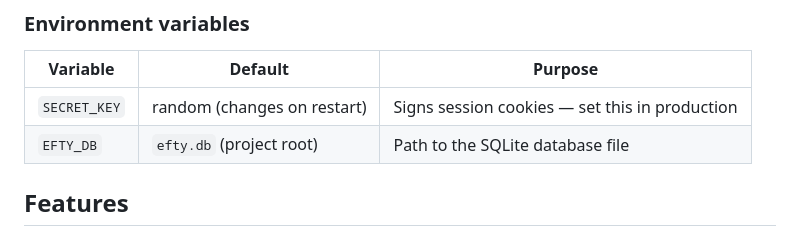
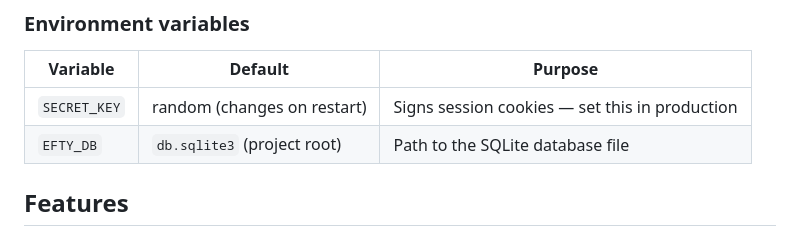
Before and after one commit to axoplasm/efty, a Markdown page: README.md, the part around the change. GitHub-like rendering.

Commit message:
store db in db.sqlite3

```diff
--- a/README.md
+++ b/README.md
@@ -24,7 +24,7 @@ feeds.
 | Variable | Default | Purpose |
 |---|---|---|
 | `SECRET_KEY` | random (changes on restart) | Signs session cookies — set this in production |
-| `EFTY_DB` | `efty.db` (project root) | Path to the SQLite database file |
+| `EFTY_DB` | `db.sqlite3` (project root) | Path to the SQLite database file |
 
 
 Features
```
Also changed, not shown: CLAUDE.md (+1 -1 lines).
